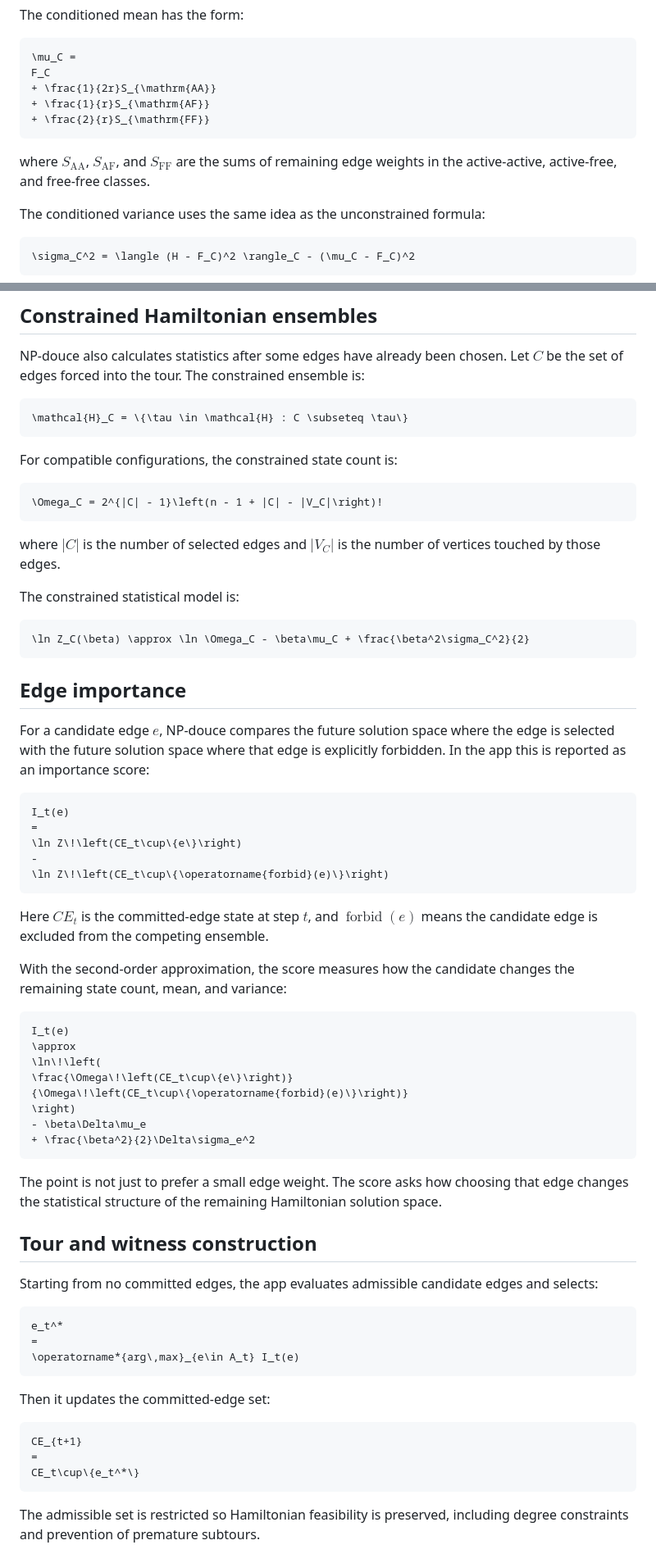
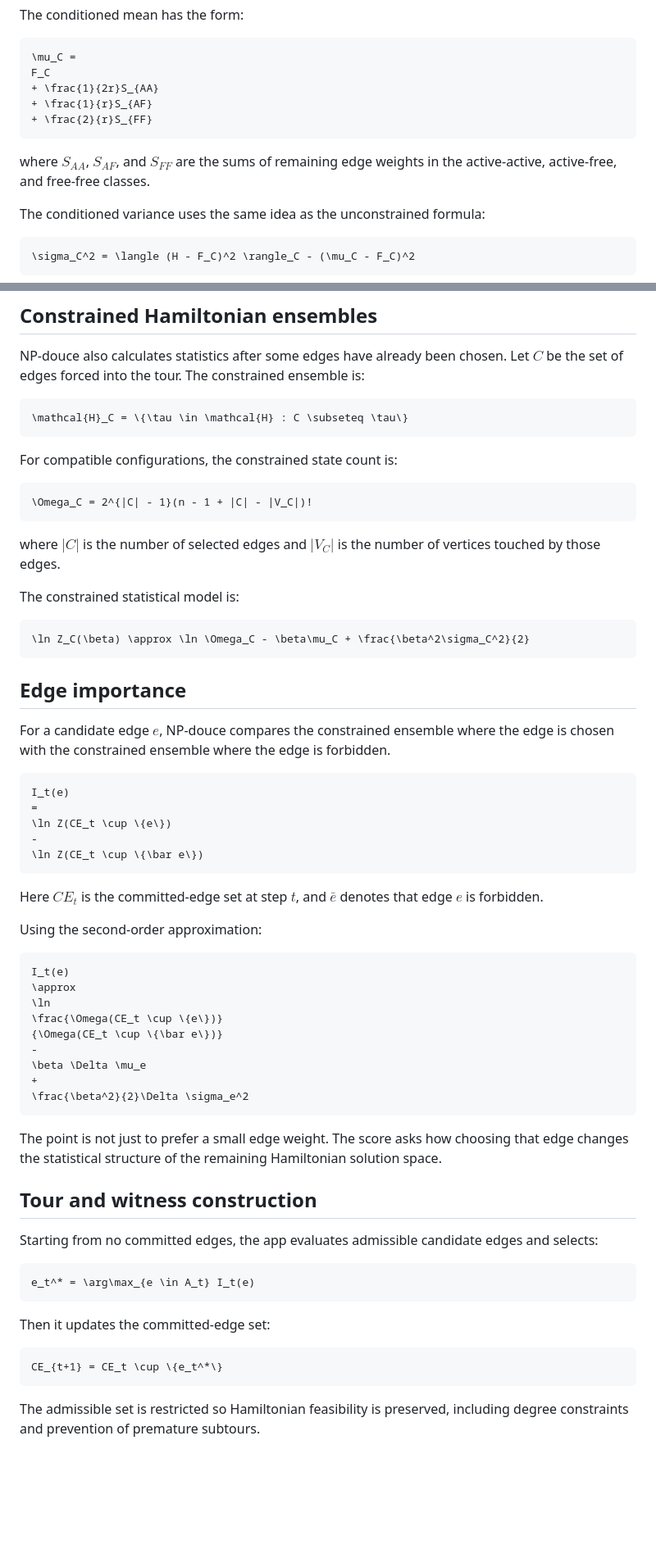
Before and after one commit to np-douce/website, a Markdown page: README.md, 2 parts joined by grey strips. Shown at 82% size. GitHub-like rendering; blank space fills up the shorter version.

````diff
--- a/README.md
+++ b/README.md
@@ -189,12 +189,12 @@ The conditioned mean has the form:
 ```math
 \mu_C =
 F_C
-+ \frac{1}{2r}S_{\mathrm{AA}}
-+ \frac{1}{r}S_{\mathrm{AF}}
-+ \frac{2}{r}S_{\mathrm{FF}}
++ \frac{1}{2r}S_{AA}
++ \frac{1}{r}S_{AF}
++ \frac{2}{r}S_{FF}
 ```
 
-where $S_{\mathrm{AA}}$, $S_{\mathrm{AF}}$, and $S_{\mathrm{FF}}$ are the sums of remaining edge weights in the active-active, active-free, and free-free classes.
+where $S_{AA}$, $S_{AF}$, and $S_{FF}$ are the sums of remaining edge weights in the active-active, active-free, and free-free classes.
 
 The conditioned variance uses the same idea as the unconstrained formula:
 
@@ -231,7 +231,7 @@ NP-douce also calculates statistics after some edges have already been chosen. L
 For compatible configurations, the constrained state count is:
 
 ```math
-\Omega_C = 2^{|C| - 1}\left(n - 1 + |C| - |V_C|\right)!
+\Omega_C = 2^{|C| - 1}(n - 1 + |C| - |V_C|)!
 ```
 
 where $|C|$ is the number of selected edges and $|V_C|$ is the number of vertices touched by those edges.
@@ -244,29 +244,30 @@ The constrained statistical model is:
 
 ## Edge importance
 
-For a candidate edge $e$, NP-douce compares the future solution space where the edge is selected with the future solution space where that edge is explicitly forbidden. In the app this is reported as an importance score:
+For a candidate edge $e$, NP-douce compares the constrained ensemble where the edge is chosen with the constrained ensemble where the edge is forbidden.
 
 ```math
 I_t(e)
 =
-\ln Z\!\left(CE_t\cup\{e\}\right)
+\ln Z(CE_t \cup \{e\})
 -
-\ln Z\!\left(CE_t\cup\{\operatorname{forbid}(e)\}\right)
+\ln Z(CE_t \cup \{\bar e\})
 ```
 
-Here $CE_t$ is the committed-edge state at step $t$, and $\operatorname{forbid}(e)$ means the candidate edge is excluded from the competing ensemble.
+Here $CE_t$ is the committed-edge set at step $t$, and $\bar e$ denotes that edge $e$ is forbidden.
 
-With the second-order approximation, the score measures how the candidate changes the remaining state count, mean, and variance:
+Using the second-order approximation:
 
 ```math
 I_t(e)
 \approx
-\ln\!\left(
-\frac{\Omega\!\left(CE_t\cup\{e\}\right)}
-{\Omega\!\left(CE_t\cup\{\operatorname{forbid}(e)\}\right)}
-\right)
-- \beta\Delta\mu_e
-+ \frac{\beta^2}{2}\Delta\sigma_e^2
+\ln
+\frac{\Omega(CE_t \cup \{e\})}
+{\Omega(CE_t \cup \{\bar e\})}
+-
+\beta \Delta \mu_e
++
+\frac{\beta^2}{2}\Delta \sigma_e^2
 ```
 
 The point is not just to prefer a small edge weight. The score asks how choosing that edge changes the statistical structure of the remaining Hamiltonian solution space.
@@ -276,17 +277,13 @@ The point is not just to prefer a small edge weight. The score asks how choosing
 Starting from no committed edges, the app evaluates admissible candidate edges and selects:
 
 ```math
-e_t^*
-=
-\operatorname*{arg\,max}_{e\in A_t} I_t(e)
+e_t^* = \arg\max_{e \in A_t} I_t(e)
 ```
 
 Then it updates the committed-edge set:
 
 ```math
-CE_{t+1}
-=
-CE_t\cup\{e_t^*\}
+CE_{t+1} = CE_t \cup \{e_t^*\}
 ```
 
 The admissible set is restricted so Hamiltonian feasibility is preserved, including degree constraints and prevention of premature subtours.
````
Also changed, not shown: other parts of README.md (+7 -7 lines).
